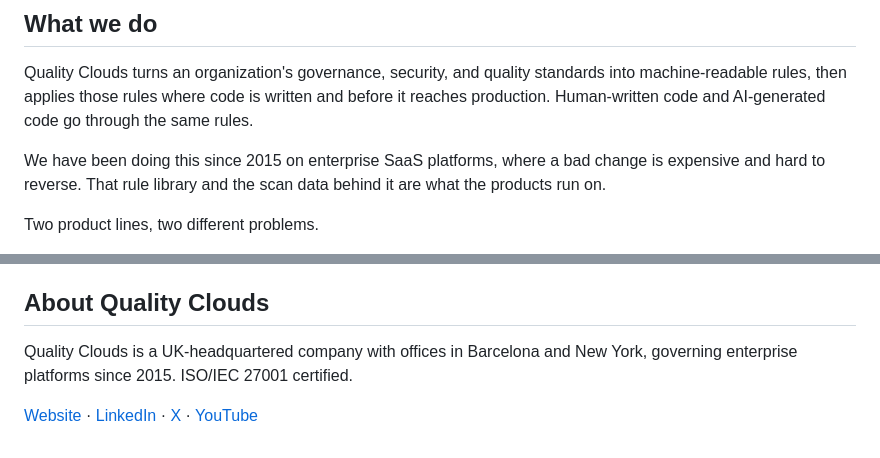
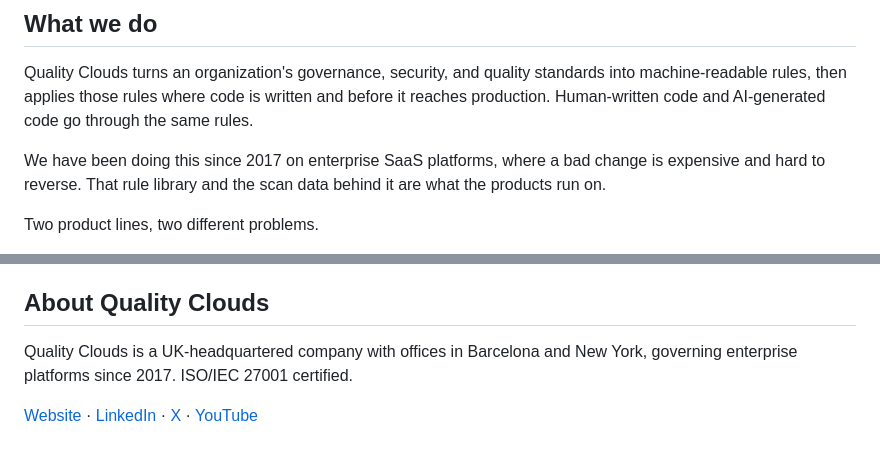
Before and after one commit to qualityclouds/qualityclouds, a Markdown page: README.md, 2 parts joined by grey strips. Rendered like a GitHub page.

Commit message:
Fix founding year: 2017, not 2015

```diff
--- a/README.md
+++ b/README.md
@@ -9,7 +9,7 @@ AI Code Governance for enterprise platforms and for any Git repository. This rep
 
 Quality Clouds turns an organization's governance, security, and quality standards into machine-readable rules, then applies those rules where code is written and before it reaches production. Human-written code and AI-generated code go through the same rules.
 
-We have been doing this since 2015 on enterprise SaaS platforms, where a bad change is expensive and hard to reverse. That rule library and the scan data behind it are what the products run on.
+We have been doing this since 2017 on enterprise SaaS platforms, where a bad change is expensive and hard to reverse. That rule library and the scan data behind it are what the products run on.
 
 Two product lines, two different problems.
 
@@ -58,6 +58,6 @@ Two product lines, two different problems.
 
 ## About Quality Clouds
 
-Quality Clouds is a UK-headquartered company with offices in Barcelona and New York, governing enterprise platforms since 2015. ISO/IEC 27001 certified.
+Quality Clouds is a UK-headquartered company with offices in Barcelona and New York, governing enterprise platforms since 2017. ISO/IEC 27001 certified.
 
 [Website](https://qualityclouds.ai) · [LinkedIn](https://www.linkedin.com/company/qualityclouds/) · [X](https://x.com/qualityclouds) · [YouTube](https://www.youtube.com/@qualityclouds3561)
```
